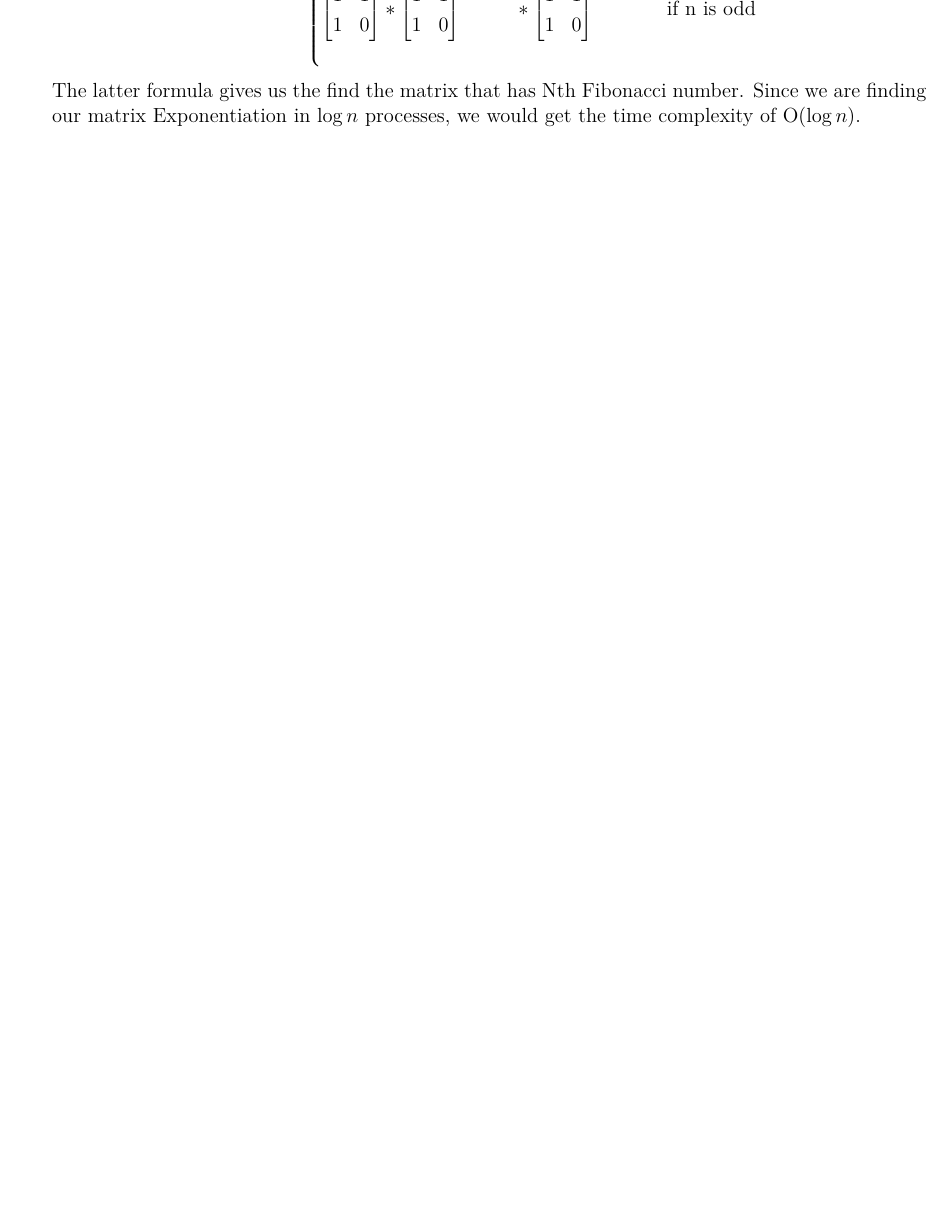
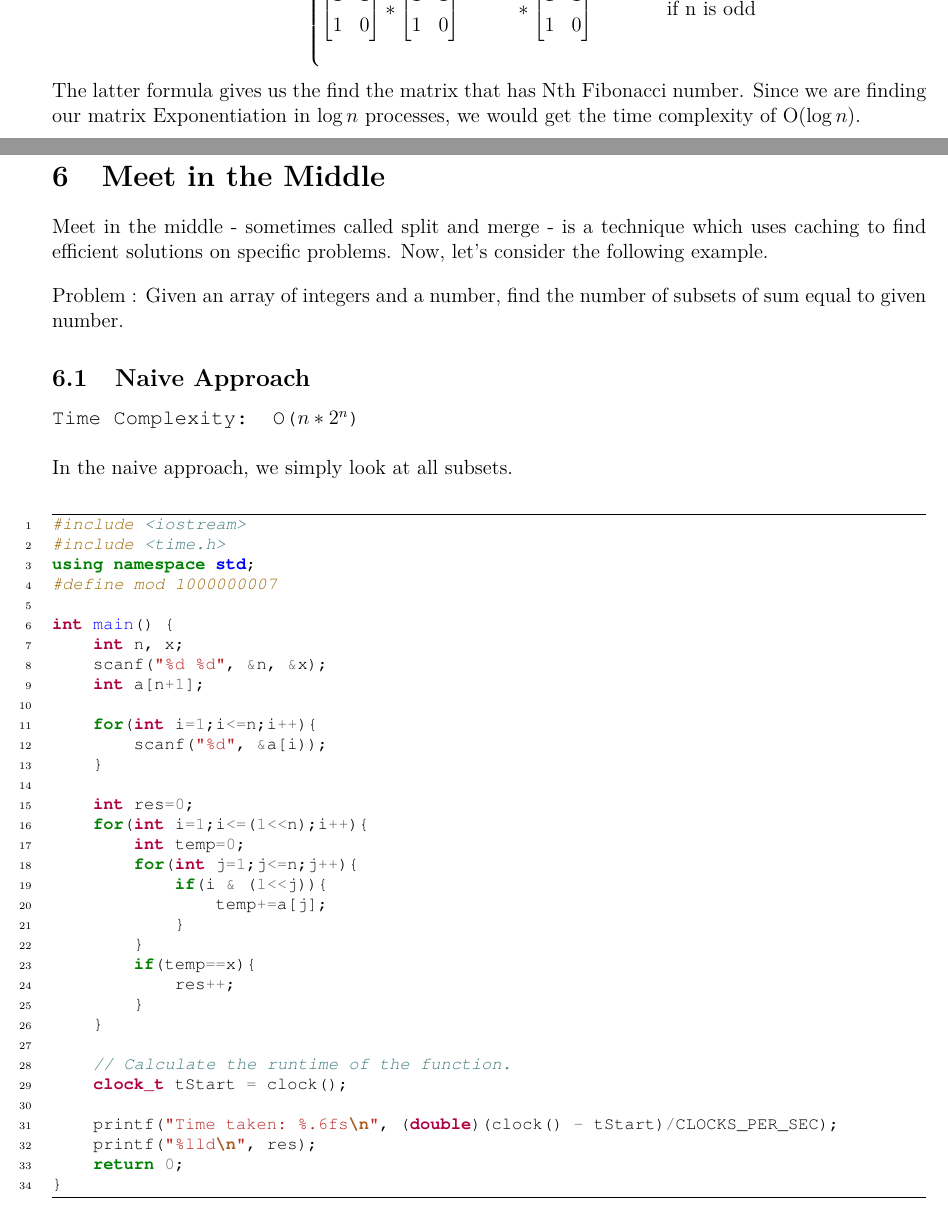
Before and after one commit to inzva/Algorithm-Program, a LaTeX document (bundles/03-math-1/latex/03_math1.tex): part of page 35 of 37 before the commit and two parts of pages 35 and 36 of 40 after it, the two joined at a grey line, cut so that both start at the same text, the shorter picture padded with empty space. Compiled offline with pdfLaTeX.

Commit message:
Add files via upload
Edited version.

```diff
--- a/bundles/03-math-1/latex/03_math1.tex
+++ b/bundles/03-math-1/latex/03_math1.tex
@@ -44,7 +44,7 @@
 
 \newcommand{\mytitle}{\textbf{inzva Algorithm Programme 2018-2019\\ \ \\Bundle 3 \\ \ \\ Math 1}}
 \title{\vspace{-2em}\mytitle\vspace{-0.3em}}
-\author{\textbf{Editor}\\Sadık Ekin Özbay \\ \ \\ \textbf{Reviewers} \\Yusuf Hakan Kalaycı \\ Burak Buğrul \\ Kadır Emre Oto }
+\author{\textbf{Editor}\\Sadık Ekin Özbay \\ \ \\ \textbf{Reviewers} \\Yusuf Hakan Kalaycı \\ Burak Buğrul \\ Kadır Emre Oto \\ \ \\ \textbf{Contributors} \\ Ömer Talip Akalın}
 
 
 
@@ -1498,3 +1497,49 @@ So far so good, we have a general matrix equation for the finding Nth Fibonacci
 The latter formula gives us the find the matrix that has Nth Fibonacci number. Since we are finding our matrix Exponentiation in $\log{n}$ processes, we would get the time complexity of O($\log{n}$).
 \clearpage
 
+\section{Meet in the Middle}
+Meet in the middle - sometimes called split and merge - is a technique which uses caching to find efficient solutions on specific problems. Now, let's consider the following example.
+
+Problem : Given an array of integers and a number, find the number of subsets of sum equal to given number.
+
+\subsection{Naive Approach }
+\texttt{Time Complexity: O($n*2^n$) } \\ \\
+In the naive approach, we simply look at all subsets.
+
+\begin{minted}[frame=lines,linenos,fontsize=\footnotesize]{c++}
+#include <iostream>
+#include <time.h>
+using namespace std;
+#define mod 1000000007
+
+int main() {
+    int n, x;
+    scanf("%d %d", &n, &x);
+    int a[n+1];
+
+    for(int i=1;i<=n;i++){
+        scanf("%d", &a[i));
+    }
+
+    int res=0;
+    for(int i=1;i<=(1<<n);i++){
+        int temp=0;
+        for(int j=1;j<=n;j++){
+            if(i & (1<<j)){
+                temp+=a[j];
+            }
+        }
+        if(temp==x){
+            res++;
+        }
+    }
+
+    // Calculate the runtime of the function.
+    clock_t tStart = clock();
+
+    printf("Time taken: %.6fs\n", (double)(clock() - tStart)/CLOCKS_PER_SEC);
+    printf("%lld\n", res);
+    return 0;
+}
+\end{minted}
+\clearpage
@@ -1500,0 +1554 @@ The latter formula gives us the find the matrix that has Nth Fibonacci number. S
+using namespace std;
@@ -1500,0 +1593,4 @@ The latter formula gives us the find the matrix that has Nth Fibonacci number. S
+    // Calculate the runtime of the function.
+    clock_t tStart = clock();
+
+    printf("Time taken: %.6fs\n", (double)(clock() - tStart)/CLOCKS_PER_SEC);
```
Also changed, not shown: bundles/03-math-1/latex/03_math1.tex (53 more changed lines).
